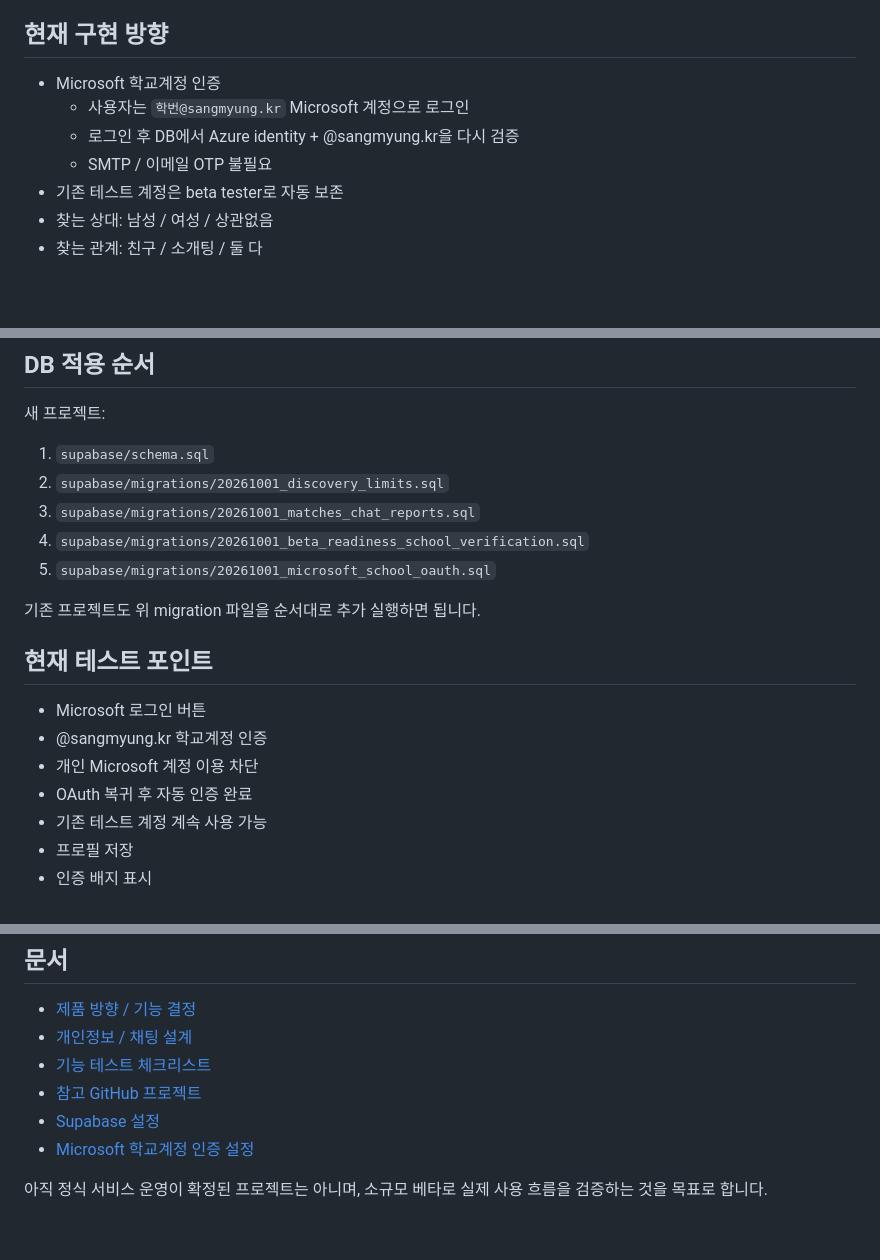
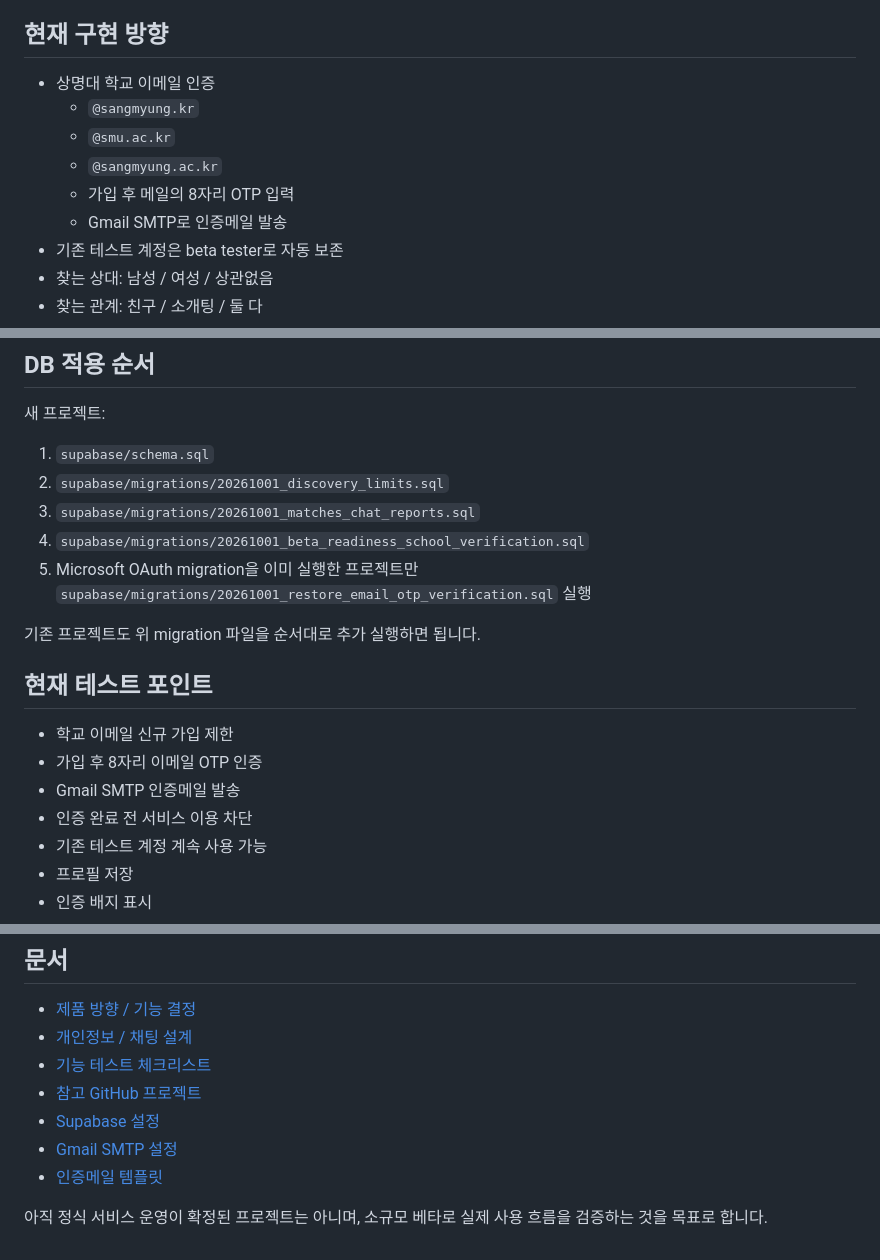
Before and after one commit to usernameisuser11/everytimematch, a Markdown page: README.md, 3 parts joined by grey strips. Rendered like a GitHub page; blank space fills up the shorter version.

Commit message:
docs: switch authentication back to Gmail SMTP OTP

```diff
--- a/README.md
+++ b/README.md
@@ -10,10 +10,12 @@
 
 ## 현재 구현 방향
 
-- Microsoft 학교계정 인증
-  - 사용자는 `학번@sangmyung.kr` Microsoft 계정으로 로그인
-  - 로그인 후 DB에서 Azure identity + @sangmyung.kr을 다시 검증
-  - SMTP / 이메일 OTP 불필요
+- 상명대 학교 이메일 인증
+  - `@sangmyung.kr`
+  - `@smu.ac.kr`
+  - `@sangmyung.ac.kr`
+  - 가입 후 메일의 8자리 OTP 입력
+  - Gmail SMTP로 인증메일 발송
 - 기존 테스트 계정은 beta tester로 자동 보존
 - 찾는 상대: 남성 / 여성 / 상관없음
 - 찾는 관계: 친구 / 소개팅 / 둘 다
@@ -57,16 +59,16 @@
 2. `supabase/migrations/20261001_discovery_limits.sql`
 3. `supabase/migrations/20261001_matches_chat_reports.sql`
 4. `supabase/migrations/20261001_beta_readiness_school_verification.sql`
-5. `supabase/migrations/20261001_microsoft_school_oauth.sql`
+5. Microsoft OAuth migration을 이미 실행한 프로젝트만 `supabase/migrations/20261001_restore_email_otp_verification.sql` 실행
 
 기존 프로젝트도 위 migration 파일을 순서대로 추가 실행하면 됩니다.
 
 ## 현재 테스트 포인트
 
-- Microsoft 로그인 버튼
-- @sangmyung.kr 학교계정 인증
-- 개인 Microsoft 계정 이용 차단
-- OAuth 복귀 후 자동 인증 완료
+- 학교 이메일 신규 가입 제한
+- 가입 후 8자리 이메일 OTP 인증
+- Gmail SMTP 인증메일 발송
+- 인증 완료 전 서비스 이용 차단
 - 기존 테스트 계정 계속 사용 가능
 - 프로필 저장
 - 인증 배지 표시
@@ -86,6 +88,7 @@
 - [기능 테스트 체크리스트](./TEST_CHECKLIST.md)
 - [참고 GitHub 프로젝트](./RESEARCH_MATCHING_REPOS.md)
 - [Supabase 설정](./SUPABASE_SETUP.md)
-- [Microsoft 학교계정 인증 설정](./MICROSOFT_AUTH_SETUP.md)
+- [Gmail SMTP 설정](./GMAIL_SMTP_SETUP.md)
+- [인증메일 템플릿](./SUPABASE_EMAIL_TEMPLATE.md)
 
 아직 정식 서비스 운영이 확정된 프로젝트는 아니며, 소규모 베타로 실제 사용 흐름을 검증하는 것을 목표로 합니다.
```
